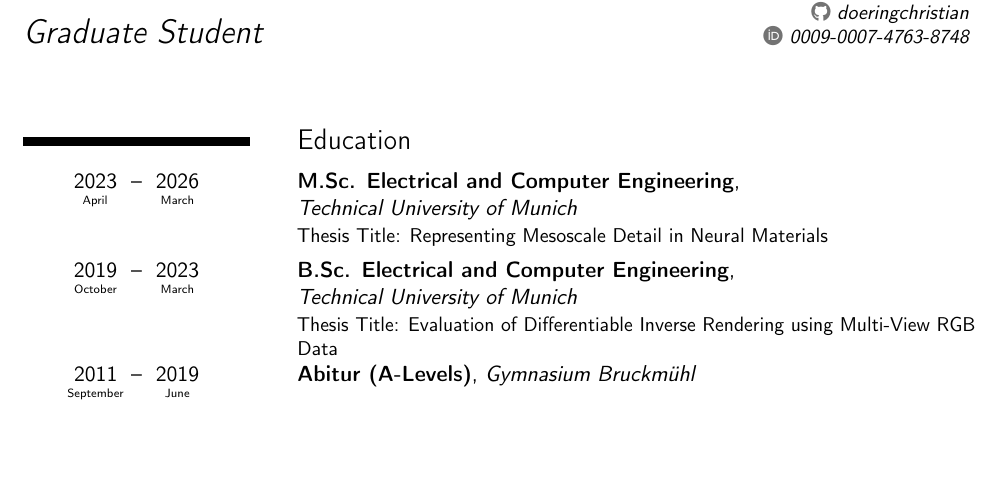
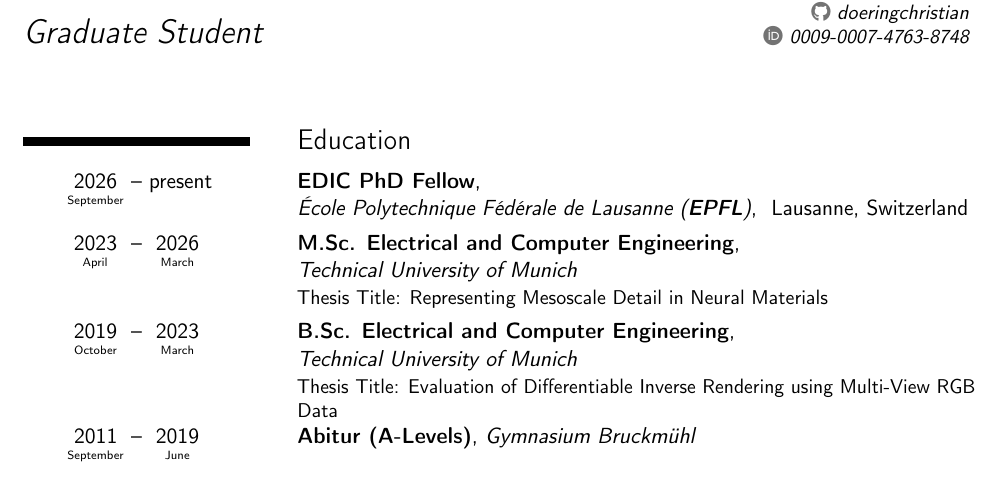
Before and after one commit to DoeringChristian/CV, a LaTeX CV (main.tex): part of page 1 of 2, cut so that both start at the same text, the shorter picture padded with empty space. Compiled offline with pdfLaTeX.

Commit message:
Updated cv

```diff
--- a/main.tex
+++ b/main.tex
@@ -43,6 +43,12 @@
 \makecvtitle
 
 \section{Education}
+
+\cventry{\dates[September.2026-.present]}
+{EDIC PhD Fellow}
+{\newline École Polytechnique Fédérale de Lausanne (\textbf{EPFL})}{
+	Lausanne, Switzerland
+}{}{}
 
 \cventry{\dates[April.2023-March.2026]}
 {M.Sc. Electrical and Computer Engineering}
```
Also changed, not shown: main.pdf, 2 other files.
